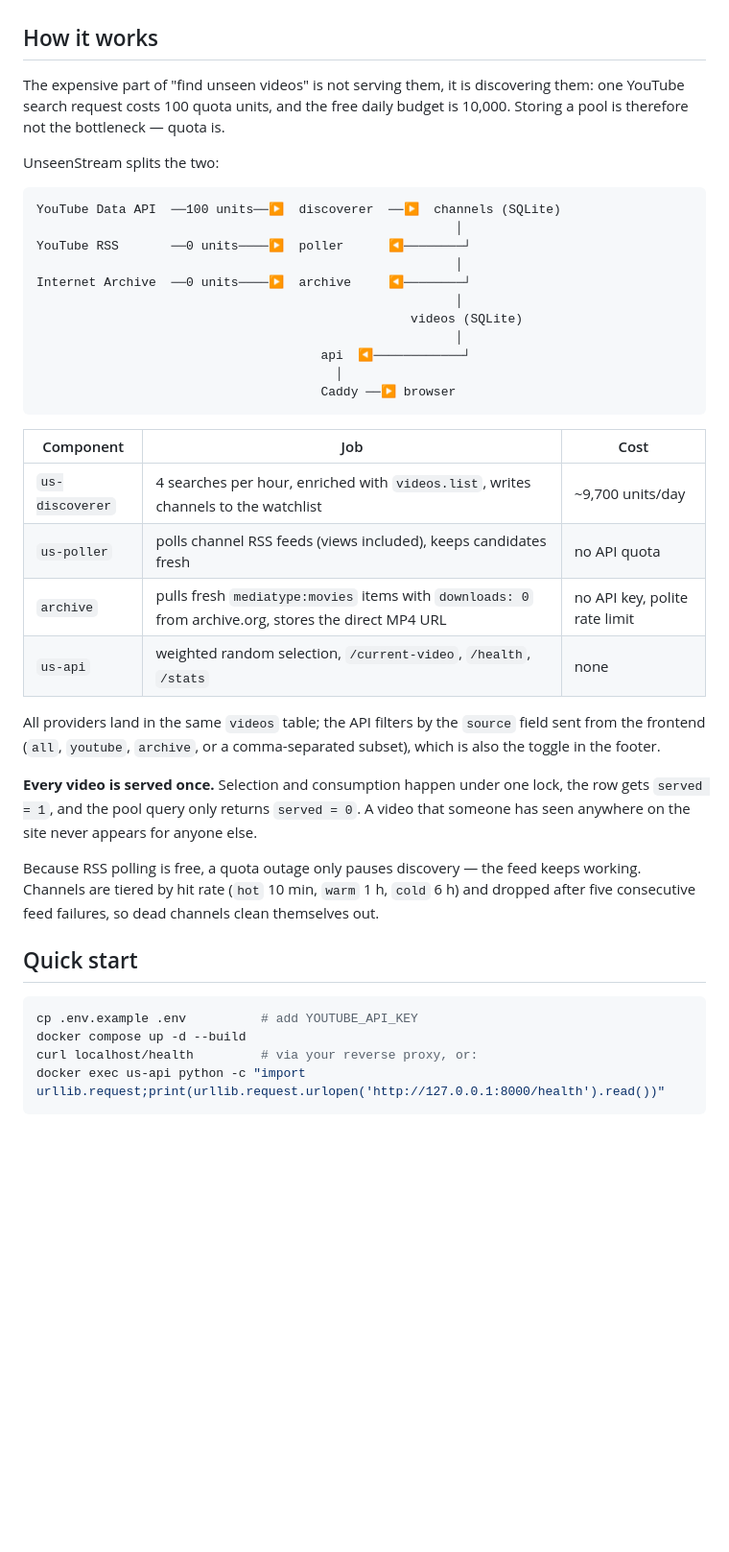
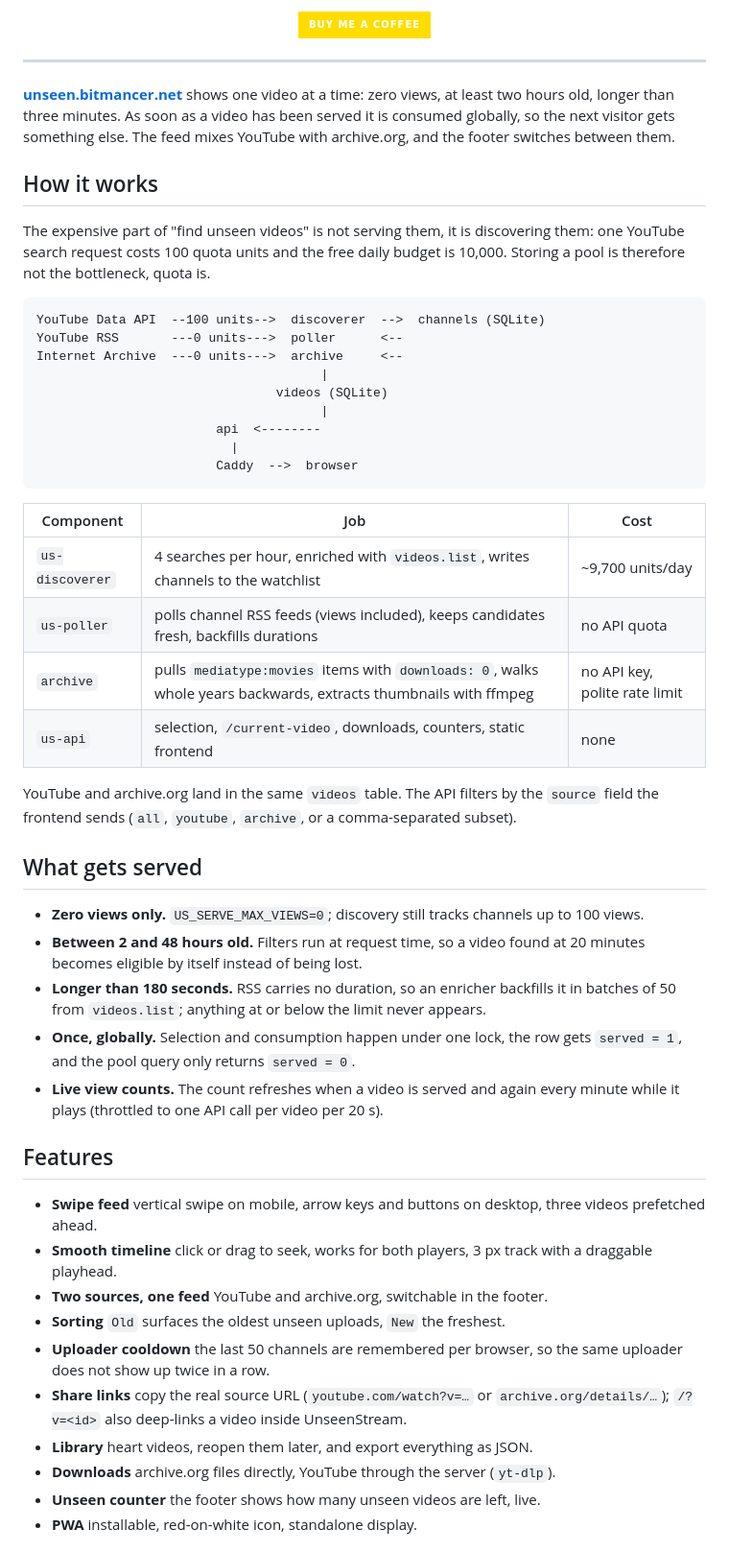
Before and after one commit to bitm4ncer/UnseenStream, a Markdown page: README.md, the part around one of its changes. Shown at 96% size. Rendered like a GitHub page; badges without logos; blank space fills up the shorter version.

````diff
--- a/README.md
+++ b/README.md
@@ -5,52 +23,68 @@ raw and unpolished. Live at **https://unseenstream.bitmancer.net**.
+<p align="center">
+  <a href="https://buymeacoffee.com/bitmancer"><img alt="Buy me a coffee" src="https://img.shields.io/badge/Buy%20me%20a%20coffee-ffdd00?style=for-the-badge&logo=buy-me-a-coffee&logoColor=black"></a>
+</p>
+
+---
+
+**[unseen.bitmancer.net](https://unseen.bitmancer.net)** shows one video at a time: zero views, at
+least two hours old, longer than three minutes. As soon as a video has been served it is
+consumed globally, so the next visitor gets something else. The feed mixes YouTube with
+archive.org, and the footer switches between them.
 
 ## How it works
 
-The expensive part of "find unseen videos" is not serving them, it is
-discovering them: one YouTube search request costs 100 quota units, and the
-free daily budget is 10,000. Storing a pool is therefore not the bottleneck —
-quota is.
-
-UnseenStream splits the two:
+The expensive part of "find unseen videos" is not serving them, it is discovering them: one
+YouTube search request costs 100 quota units and the free daily budget is 10,000. Storing a
+pool is therefore not the bottleneck, quota is.
 
 ```
-YouTube Data API  ──100 units──▶  discoverer  ──▶  channels (SQLite)
-                                                        │
-YouTube RSS       ──0 units────▶  poller      ◀────────┘
-                                                        │
-Internet Archive  ──0 units────▶  archive     ◀────────┘
-                                                        │
-                                                  videos (SQLite)
-                                                        │
-                                      api  ◀────────────┘
-                                        │
-                                      Caddy ──▶ browser
+YouTube Data API  --100 units-->  discoverer  -->  channels (SQLite)
+YouTube RSS       ---0 units--->  poller      <--
+Internet Archive  ---0 units--->  archive     <--
+                                      |
+                                videos (SQLite)
+                                      |
+                        api  <--------
+                          |
+                        Caddy  -->  browser
 ```
 
 | Component | Job | Cost |
 |---|---|---|
 | `us-discoverer` | 4 searches per hour, enriched with `videos.list`, writes channels to the watchlist | ~9,700 units/day |
-| `us-poller` | polls channel RSS feeds (views included), keeps candidates fresh | no API quota |
-| `archive` | pulls fresh `mediatype:movies` items with `downloads: 0` from archive.org, stores the direct MP4 URL | no API key, polite rate limit |
-| `us-api` | weighted random selection, `/current-video`, `/health`, `/stats` | none |
+| `us-poller` | polls channel RSS feeds (views included), keeps candidates fresh, backfills durations | no API quota |
+| `archive` | pulls `mediatype:movies` items with `downloads: 0`, walks whole years backwards, extracts thumbnails with ffmpeg | no API key, polite rate limit |
+| `us-api` | selection, `/current-video`, downloads, counters, static frontend | none |
 
-All providers land in the same `videos` table; the API filters by the
-`source` field sent from the frontend (`all`, `youtube`, `archive`, or a
-comma-separated subset), which is also the toggle in the footer.
+YouTube and archive.org land in the same `videos` table. The API filters by the `source`
+field the frontend sends (`all`, `youtube`, `archive`, or a comma-separated subset).
 
-**Every video is served once.** Selection and consumption happen under one
-lock, the row gets `served = 1`, and the pool query only returns
-`served = 0`. A video that someone has seen anywhere on the site never
-appears for anyone else.
+## What gets served
 
-Because RSS polling is free, a quota outage only pauses discovery — the feed
-keeps working. Channels are tiered by hit rate (`hot` 10 min, `warm` 1 h,
-`cold` 6 h) and dropped after five consecutive feed failures, so dead
-channels clean themselves out.
+- **Zero views only.** `US_SERVE_MAX_VIEWS=0`; discovery still tracks channels up to 100 views.
+- **Between 2 and 48 hours old.** Filters run at request time, so a video found at 20 minutes
+  becomes eligible by itself instead of being lost.
+- **Longer than 180 seconds.** RSS carries no duration, so an enricher backfills it in batches
+  of 50 from `videos.list`; anything at or below the limit never appears.
+- **Once, globally.** Selection and consumption happen under one lock, the row gets
+  `served = 1`, and the pool query only returns `served = 0`.
+- **Live view counts.** The count refreshes when a video is served and again every minute
+  while it plays (throttled to one API call per video per 20 s).
 
-## Quick start
+## Features
 
-```bash
-cp .env.example .env          # add YOUTUBE_API_KEY
-docker compose up -d --build
-curl localhost/health         # via your reverse proxy, or:
-docker exec us-api python -c "import urllib.request;print(urllib.request.urlopen('http://127.0.0.1:8000/health').read())"
+- **Swipe feed** vertical swipe on mobile, arrow keys and buttons on desktop, three videos
+  prefetched ahead.
+- **Smooth timeline** click or drag to seek, works for both players, 3 px track with a
+  draggable playhead.
+- **Two sources, one feed** YouTube and archive.org, switchable in the footer.
+- **Sorting** `Old` surfaces the oldest unseen uploads, `New` the freshest.
+- **Uploader cooldown** the last 50 channels are remembered per browser, so the same uploader
+  does not show up twice in a row.
+- **Share links** copy the real source URL (`youtube.com/watch?v=…` or
+  `archive.org/details/…`); `/?v=<id>` also deep-links a video inside UnseenStream.
+- **Library** heart videos, reopen them later, and export everything as JSON.
+- **Downloads** archive.org files directly, YouTube through the server (`yt-dlp`).
+- **Unseen counter** the footer shows how many unseen videos are left, live.
+- **PWA** installable, red-on-white icon, standalone display.
+
````
Also changed, not shown: other parts of README.md (+82 -62 lines).
